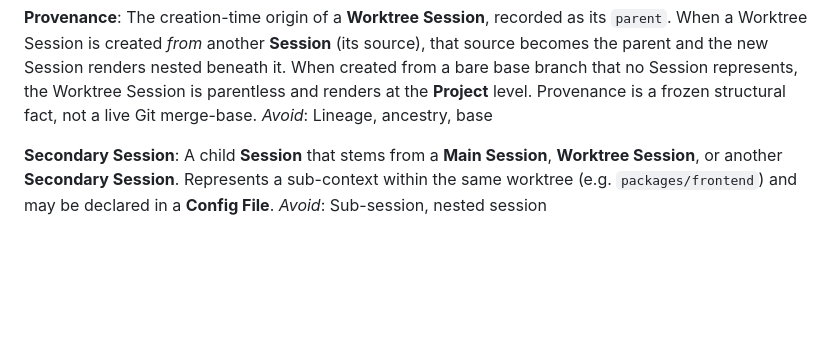
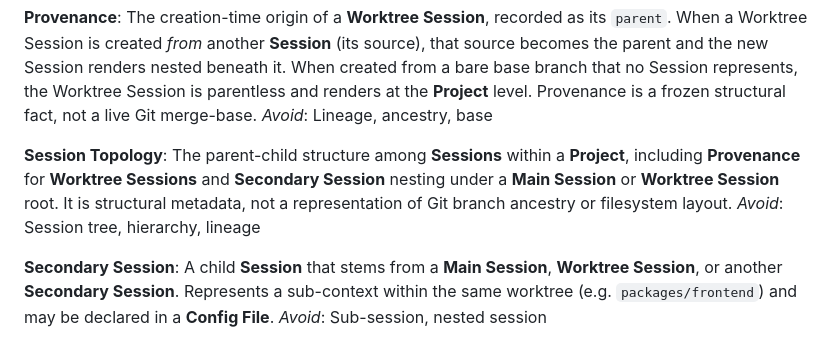
Before and after one commit to pilot322/tmux-coder, a Markdown page: CONTEXT.md, the part around the change. Drawn GitHub-style; blank space fills up the shorter version.

Commit message:
docs: define session topology

```diff
--- a/CONTEXT.md
+++ b/CONTEXT.md
@@ -23,6 +23,10 @@ _Avoid_: Branch session
 **Provenance**:
 The creation-time origin of a **Worktree Session**, recorded as its `parent`. When a Worktree Session is created *from* another **Session** (its source), that source becomes the parent and the new Session renders nested beneath it. When created from a bare base branch that no Session represents, the Worktree Session is parentless and renders at the **Project** level. Provenance is a frozen structural fact, not a live Git merge-base.
 _Avoid_: Lineage, ancestry, base
+
+**Session Topology**:
+The parent-child structure among **Sessions** within a **Project**, including **Provenance** for **Worktree Sessions** and **Secondary Session** nesting under a **Main Session** or **Worktree Session** root. It is structural metadata, not a representation of Git branch ancestry or filesystem layout.
+_Avoid_: Session tree, hierarchy, lineage
 
 **Secondary Session**:
 A child **Session** that stems from a **Main Session**, **Worktree Session**, or another **Secondary Session**. Represents a sub-context within the same worktree (e.g. `packages/frontend`) and may be declared in a **Config File**.
```
